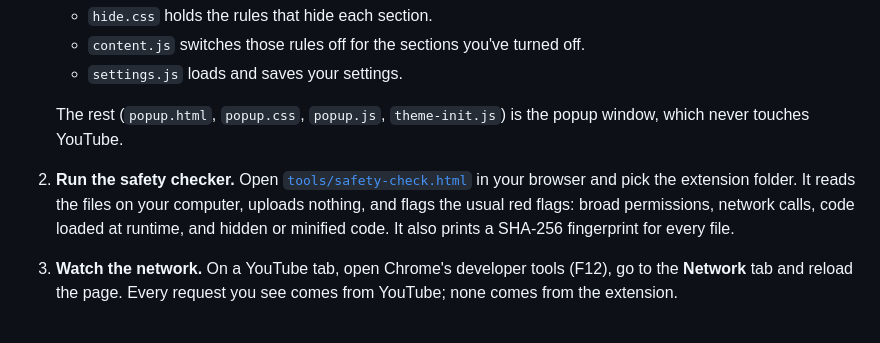
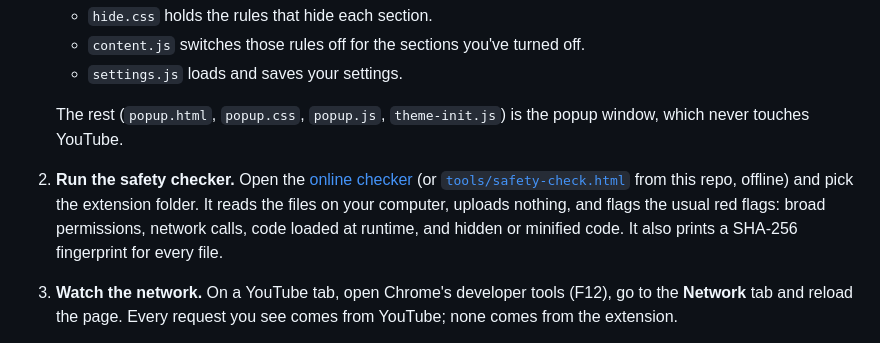
Before and after one commit to aenimaa/focus-mode-for-youtube, a Markdown page: SAFETY.md, the part around the change. GitHub-like rendering.

```diff
--- a/SAFETY.md
+++ b/SAFETY.md
@@ -40,7 +40,7 @@ No Distractions for YouTube does not collect, store, share or sell any personal
    - `settings.js` loads and saves your settings.
 
    The rest (`popup.html`, `popup.css`, `popup.js`, `theme-init.js`) is the popup window, which never touches YouTube.
-2. **Run the safety checker.** Open [`tools/safety-check.html`](tools/safety-check.html) in your browser and pick the extension folder. It reads the files on your computer, uploads nothing, and flags the usual red flags: broad permissions, network calls, code loaded at runtime, and hidden or minified code. It also prints a SHA-256 fingerprint for every file.
+2. **Run the safety checker.** Open the [online checker](https://aenimaa.github.io/no-distractions-for-youtube/tools/safety-check.html) (or [`tools/safety-check.html`](tools/safety-check.html) from this repo, offline) and pick the extension folder. It reads the files on your computer, uploads nothing, and flags the usual red flags: broad permissions, network calls, code loaded at runtime, and hidden or minified code. It also prints a SHA-256 fingerprint for every file.
 3. **Watch the network.** On a YouTube tab, open Chrome's developer tools (F12), go to the **Network** tab and reload the page. Every request you see comes from YouTube; none comes from the extension.
 4. **Limit its access.** In `chrome://extensions`, click **Details** on the extension and set **Site access** to "On click" or to specific sites.
 
```
Also changed, not shown: README.md (+1 -1 lines).
